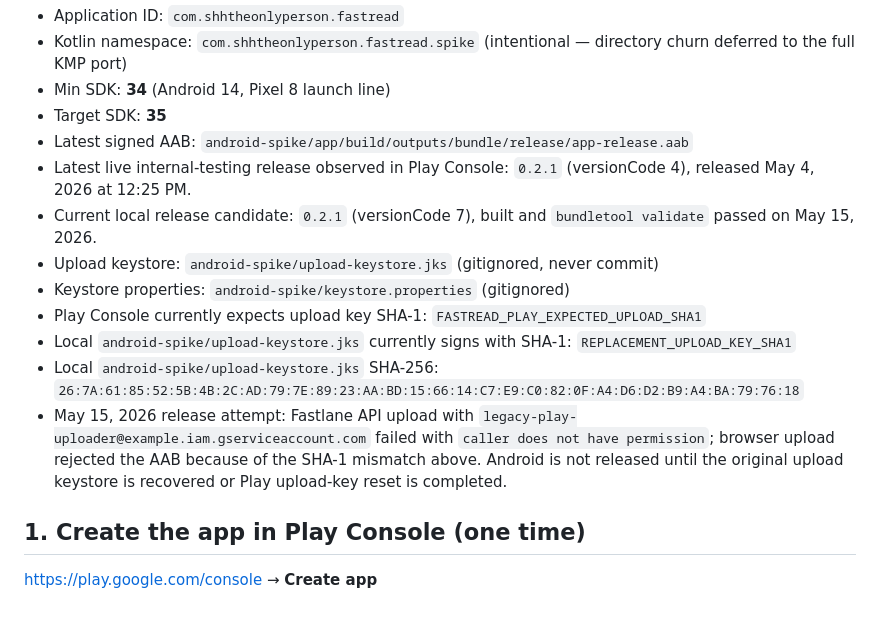
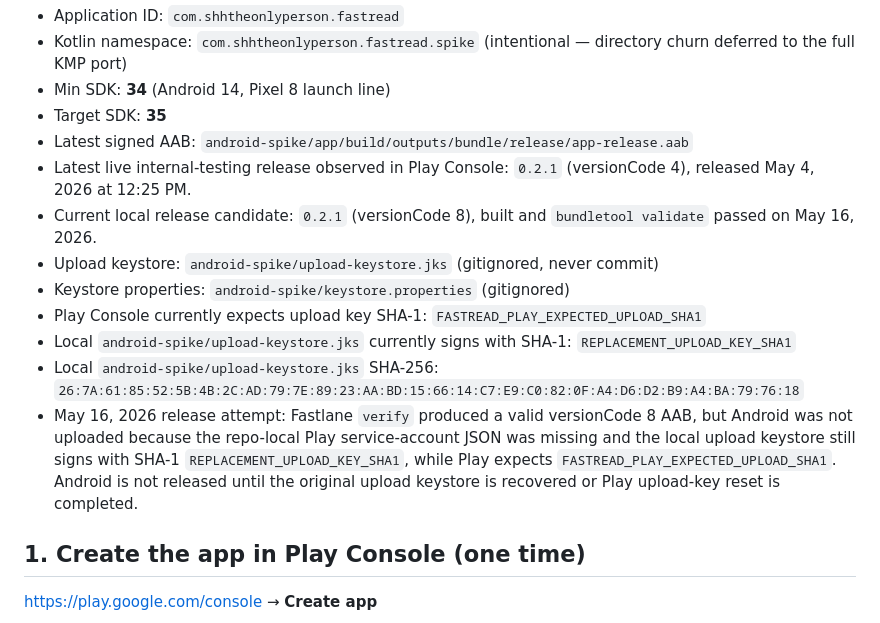
Before and after one commit to shhtheonlyperson/fastread, a Markdown page: docs/PLAY_CONSOLE_ANDROID.md, the part around the change. Rendered like a GitHub page.

Commit message:
Document mobile release state

```diff
--- a/docs/PLAY_CONSOLE_ANDROID.md
+++ b/docs/PLAY_CONSOLE_ANDROID.md
@@ -12,7 +12,7 @@ Play Console is the source of truth. Update this section after each release atte
 - Target SDK: **35**
 - Latest signed AAB: `android-spike/app/build/outputs/bundle/release/app-release.aab`
 - Latest live internal-testing release observed in Play Console: `0.2.1` (versionCode 4), released May 4, 2026 at 12:25 PM.
-- Current local release candidate: `0.2.1` (versionCode 7), built and `bundletool validate` passed on May 15, 2026.
+- Current local release candidate: `0.2.1` (versionCode 8), built and `bundletool validate` passed on May 16, 2026.
 - Upload keystore: `android-spike/upload-keystore.jks` (gitignored, never commit)
 - Keystore properties: `android-spike/keystore.properties` (gitignored)
 - Play Console currently expects upload key SHA-1:
@@ -21,7 +21,7 @@ Play Console is the source of truth. Update this section after each release atte
   `REPLACEMENT_UPLOAD_KEY_SHA1`
 - Local `android-spike/upload-keystore.jks` SHA-256:
   `26:7A:61:85:52:5B:4B:2C:AD:79:7E:89:23:AA:BD:15:66:14:C7:E9:C0:82:0F:A4:D6:D2:B9:A4:BA:79:76:18`
-- May 15, 2026 release attempt: Fastlane API upload with `legacy-play-uploader@example.iam.gserviceaccount.com` failed with `caller does not have permission`; browser upload rejected the AAB because of the SHA-1 mismatch above. Android is not released until the original upload keystore is recovered or Play upload-key reset is completed.
+- May 16, 2026 release attempt: Fastlane `verify` produced a valid versionCode 8 AAB, but Android was not uploaded because the repo-local Play service-account JSON was missing and the local upload keystore still signs with SHA-1 `REPLACEMENT_UPLOAD_KEY_SHA1`, while Play expects `FASTREAD_PLAY_EXPECTED_UPLOAD_SHA1`. Android is not released until the original upload keystore is recovered or Play upload-key reset is completed.
 
 ## 1. Create the app in Play Console (one time)
 
```
Also changed, not shown: docs/TESTFLIGHT.md (+5 -5 lines).
